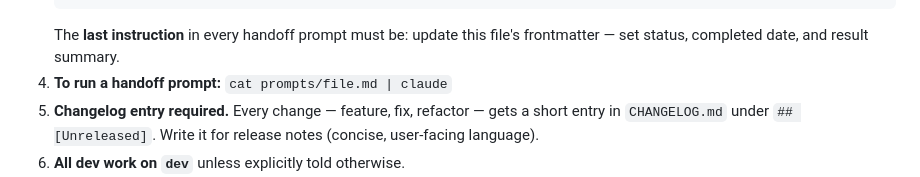
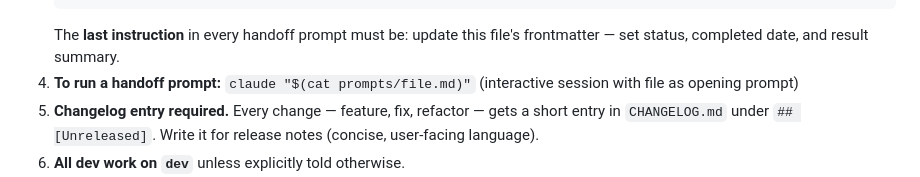
Before and after one commit to crzykidd/labelforge, a Markdown page: CLAUDE.md, the part around the change. Drawn GitHub-style.

Commit message:
Add template recall UI handoff prompt and fix prompt-file docs

````diff
--- a/CLAUDE.md
+++ b/CLAUDE.md
@@ -74,7 +74,7 @@ Every task follows: **plan → decide → execute → document**.
    ---
    ```
    The **last instruction** in every handoff prompt must be: update this file's frontmatter — set status, completed date, and result summary.
-4. **To run a handoff prompt:** `cat prompts/file.md | claude`
+4. **To run a handoff prompt:** `claude "$(cat prompts/file.md)"` (interactive session with file as opening prompt)
 5. **Changelog entry required.** Every change — feature, fix, refactor — gets a short entry in `CHANGELOG.md` under `## [Unreleased]`. Write it for release notes (concise, user-facing language).
 6. **All dev work on `dev`** unless explicitly told otherwise.
 7. **Commit, don't push.** Sessions commit their work with a descriptive message. The owner pushes.
````
Also changed, not shown: prompts/2026-05-25-template-recall-ui.md (added, +175 -0 lines).
